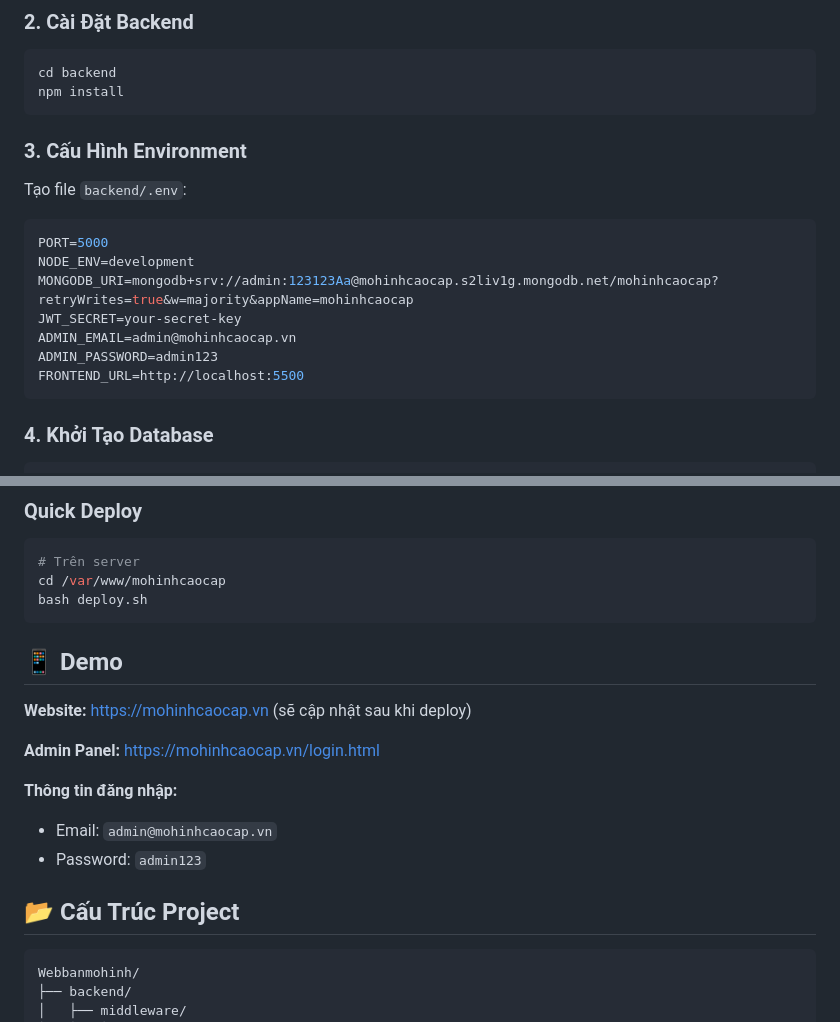
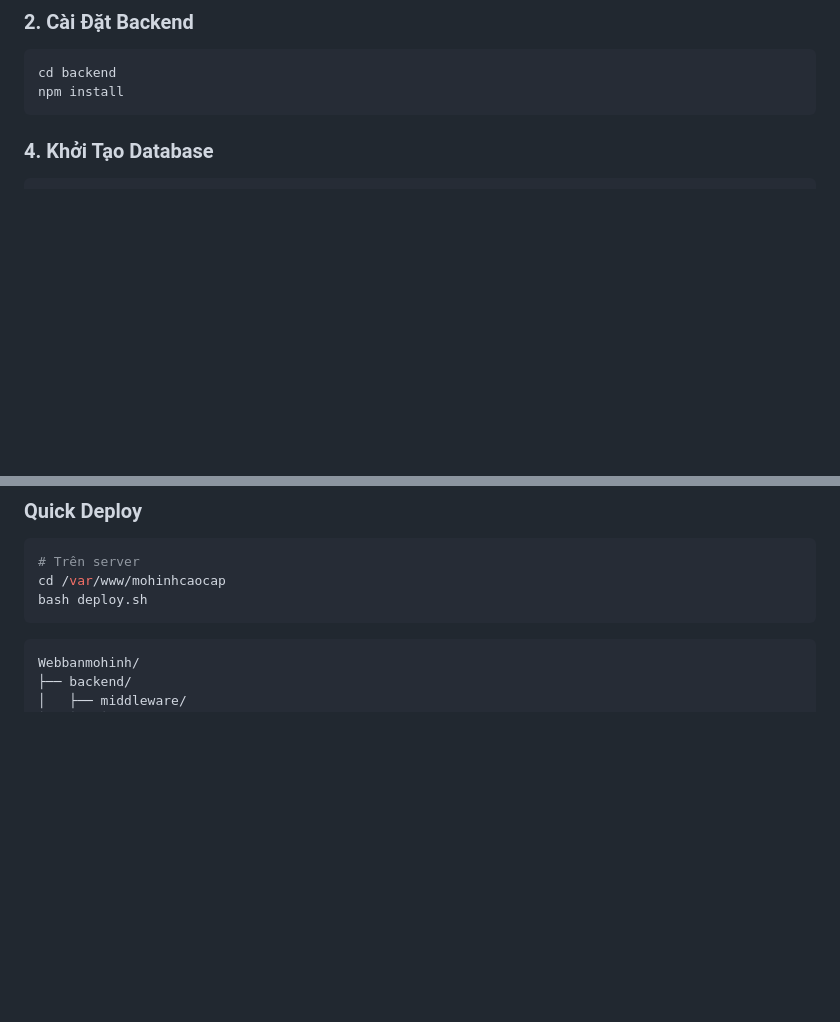
Before and after one commit to hole-six/Webbanmohinh, a Markdown page: README.md, 2 parts joined by grey strips. GitHub-like rendering; blank space fills up the shorter version.

Commit message:
Update README to remove sensitive information
Removed environment configuration and demo information from README.

````diff
--- a/README.md
+++ b/README.md
@@ -64,17 +64,6 @@ cd backend
 npm install
 ```
 
-### 3. Cấu Hình Environment
-Tạo file `backend/.env`:
-```env
-PORT=5000
-NODE_ENV=development
-MONGODB_URI=mongodb+srv://admin:123123Aa@mohinhcaocap.s2liv1g.mongodb.net/mohinhcaocap?retryWrites=true&w=majority&appName=mohinhcaocap
-JWT_SECRET=your-secret-key
-ADMIN_EMAIL=admin@mohinhcaocap.vn
-ADMIN_PASSWORD=admin123
-FRONTEND_URL=http://localhost:5500
-```
 
 ### 4. Khởi Tạo Database
 ```bash
@@ -112,17 +101,6 @@ cd /var/www/mohinhcaocap
 bash deploy.sh
 ```
 
-## 📱 Demo
-
-**Website:** https://mohinhcaocap.vn (sẽ cập nhật sau khi deploy)
-
-**Admin Panel:** https://mohinhcaocap.vn/login.html
-
-**Thông tin đăng nhập:**
-- Email: `admin@mohinhcaocap.vn`
-- Password: `admin123`
-
-## 📂 Cấu Trúc Project
 
 ```
 Webbanmohinh/
````
